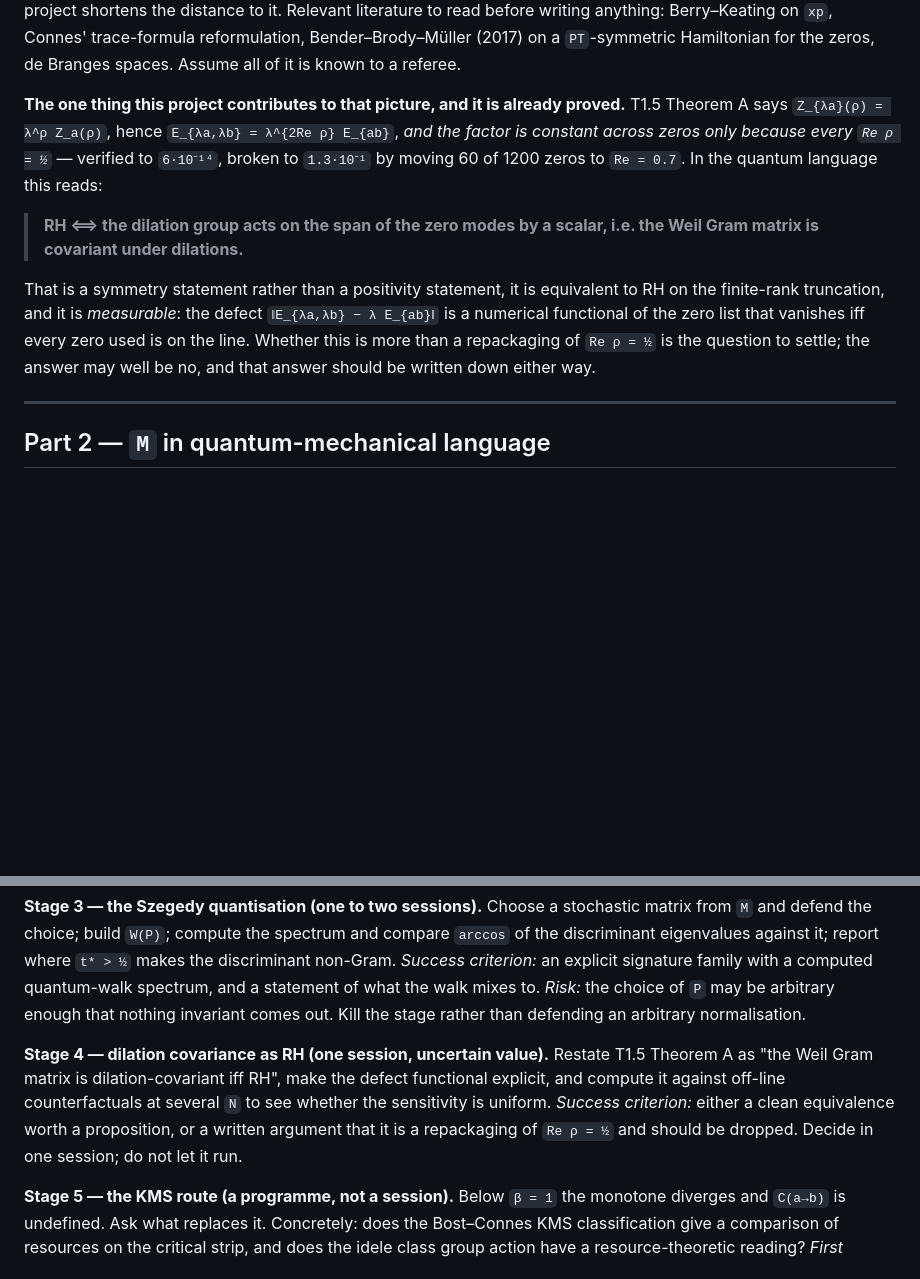
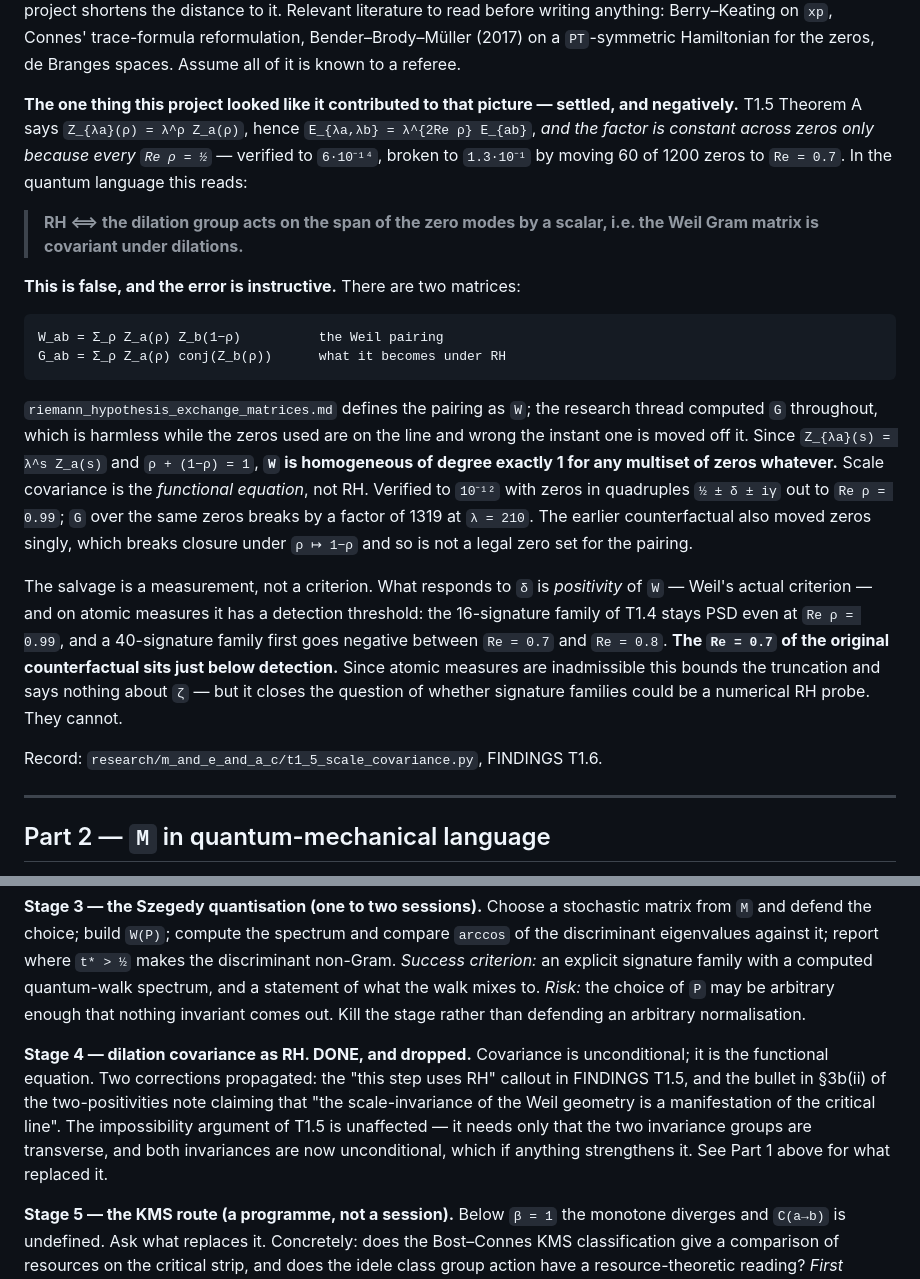
Before and after one commit to avorozhtsov/fn_complexity, a Markdown page: research/session_briefs/D_quantum_mechanics_of_the_exchange_matrix.md, 2 parts joined by grey strips. Drawn GitHub-style; blank space fills up the shorter version.

````diff
--- a/research/session_briefs/D_quantum_mechanics_of_the_exchange_matrix.md
+++ b/research/session_briefs/D_quantum_mechanics_of_the_exchange_matrix.md
@@ -120,8 +120,8 @@ trace-formula reformulation, Bender–Brody–Müller (2017) on a `PT`-symmetric
 Hamiltonian for the zeros, de Branges spaces. Assume all of it is known to a
 referee.
 
-**The one thing this project contributes to that picture, and it is already
-proved.** T1.5 Theorem A says `Z_{λa}(ρ) = λ^ρ Z_a(ρ)`, hence
+**The one thing this project looked like it contributed to that picture —
+settled, and negatively.** T1.5 Theorem A says `Z_{λa}(ρ) = λ^ρ Z_a(ρ)`, hence
 `E_{λa,λb} = λ^{2Re ρ} E_{ab}`, *and the factor is constant across zeros only
 because every `Re ρ = ½`* — verified to `6·10⁻¹⁴`, broken to `1.3·10⁻¹` by
 moving 60 of 1200 zeros to `Re = 0.7`. In the quantum language this reads:
@@ -129,12 +129,33 @@ moving 60 of 1200 zeros to `Re = 0.7`. In the quantum language this reads:
 > **RH ⟺ the dilation group acts on the span of the zero modes by a scalar,
 > i.e. the Weil Gram matrix is covariant under dilations.**
 
-That is a symmetry statement rather than a positivity statement, it is
-equivalent to RH on the finite-rank truncation, and it is *measurable*: the
-defect `‖E_{λa,λb} − λ E_{ab}‖` is a numerical functional of the zero list that
-vanishes iff every zero used is on the line. Whether this is more than a
-repackaging of `Re ρ = ½` is the question to settle; the answer may well be no,
-and that answer should be written down either way.
+**This is false, and the error is instructive.** There are two matrices:
+
+```
+W_ab = Σ_ρ Z_a(ρ) Z_b(1−ρ)          the Weil pairing
+G_ab = Σ_ρ Z_a(ρ) conj(Z_b(ρ))      what it becomes under RH
+```
+
+`riemann_hypothesis_exchange_matrices.md` defines the pairing as `W`; the
+research thread computed `G` throughout, which is harmless while the zeros used
+are on the line and wrong the instant one is moved off it. Since
+`Z_{λa}(s) = λ^s Z_a(s)` and `ρ + (1−ρ) = 1`, **`W` is homogeneous of degree
+exactly 1 for any multiset of zeros whatever.** Scale covariance is the
+*functional equation*, not RH. Verified to `10⁻¹²` with zeros in quadruples
+`½ ± δ ± iγ` out to `Re ρ = 0.99`; `G` over the same zeros breaks by a factor of
+1319 at `λ = 210`. The earlier counterfactual also moved zeros singly, which
+breaks closure under `ρ ↦ 1−ρ` and so is not a legal zero set for the pairing.
+
+The salvage is a measurement, not a criterion. What responds to `δ` is
+*positivity* of `W` — Weil's actual criterion — and on atomic measures it has a
+detection threshold: the 16-signature family of T1.4 stays PSD even at
+`Re ρ = 0.99`, and a 40-signature family first goes negative between `Re = 0.7`
+and `Re = 0.8`. **The `Re = 0.7` of the original counterfactual sits just below
+detection.** Since atomic measures are inadmissible this bounds the truncation
+and says nothing about `ζ` — but it closes the question of whether signature
+families could be a numerical RH probe. They cannot.
+
+Record: `research/m_and_e_and_a_c/t1_5_scale_covariance.py`, FINDINGS T1.6.
 
 ---
 
@@ -289,13 +310,14 @@ the walk mixes to. *Risk:* the choice of `P` may be arbitrary enough that
 nothing invariant comes out. Kill the stage rather than defending an arbitrary
 normalisation.
 
-**Stage 4 — dilation covariance as RH (one session, uncertain value).**
-Restate T1.5 Theorem A as "the Weil Gram matrix is dilation-covariant iff RH",
-make the defect functional explicit, and compute it against off-line
-counterfactuals at several `N` to see whether the sensitivity is uniform.
-*Success criterion:* either a clean equivalence worth a proposition, or a
-written argument that it is a repackaging of `Re ρ = ½` and should be dropped.
-Decide in one session; do not let it run.
+**Stage 4 — dilation covariance as RH. DONE, and dropped.** Covariance is
+unconditional; it is the functional equation. Two corrections propagated: the
+"this step uses RH" callout in FINDINGS T1.5, and the bullet in §3b(ii) of the
+two-positivities note claiming that "the scale-invariance of the Weil geometry
+is a manifestation of the critical line". The impossibility argument of T1.5 is
+unaffected — it needs only that the two invariance groups are transverse, and
+both invariances are now unconditional, which if anything strengthens it. See
+Part 1 above for what replaced it.
 
 **Stage 5 — the KMS route (a programme, not a session).** Below `β = 1` the
 monotone diverges and `C(a→b)` is undefined. Ask what replaces it. Concretely:
````
Also changed, not shown: paper_finite_fields_maps/docs/exchange_positivity_and_weil.md (+17 -7 lines), research/m_and_e_and_a_c/FINDINGS.md (+39 -9 lines).
